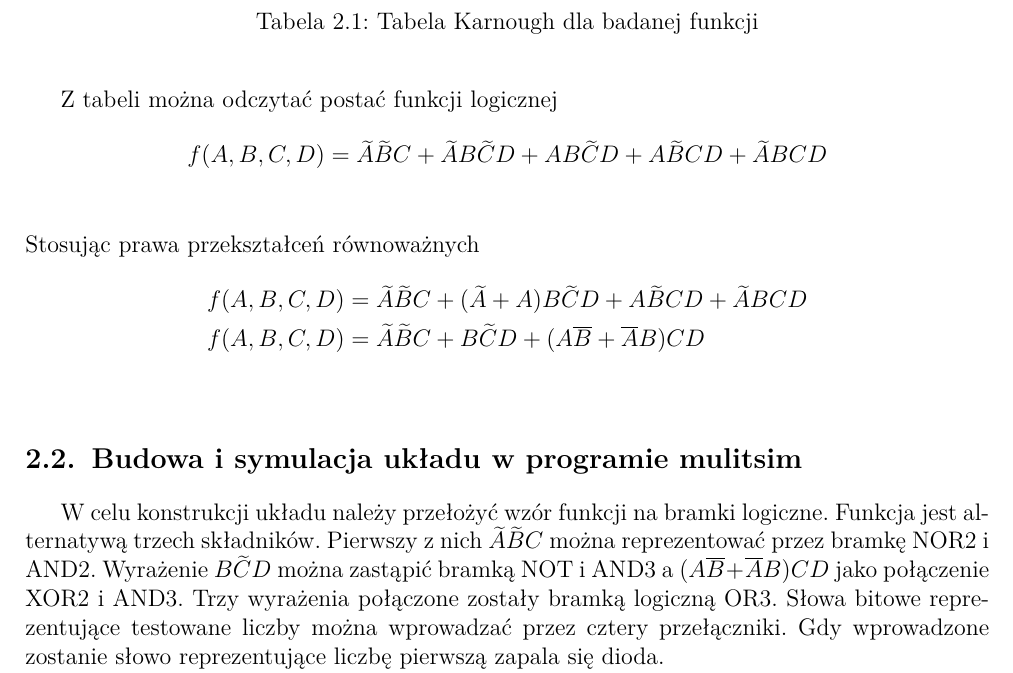
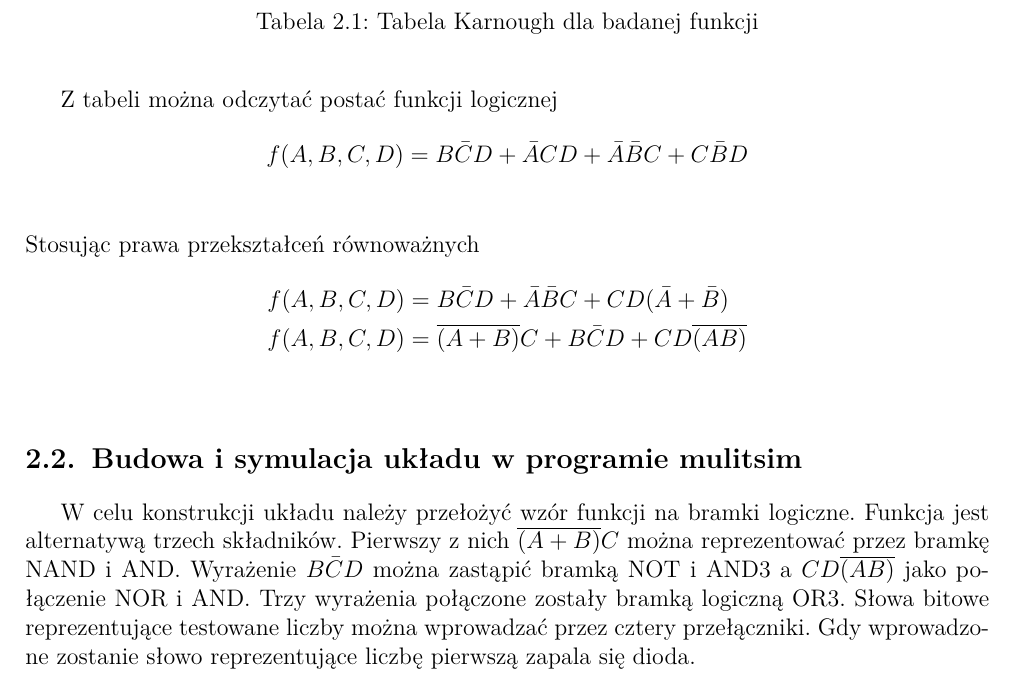
Before and after one commit to pweglik/techniki-cyfrowe, a LaTeX document (cw1/report.tex): part of page 5 of 8, cut so that both start at the same text. Compiled offline with pdfLaTeX.

Commit message:
1b corrected

```diff
--- a/cw1/report.tex
+++ b/cw1/report.tex
@@ -154,22 +154,22 @@ W celu wyznaczenie najprostszej postaci wpisano ją w tabeli Karnough
 \end{table}
 Z tabeli można odczytać postać funkcji logicznej
 \begin{align*}
-    f(A,B,C,D) = \widetilde{A} \widetilde{B} C + \widetilde{A}B\widetilde{C}D
-    + AB\widetilde{C}D + A\widetilde{B}CD + \widetilde{A}BCD   \\
+    f(A,B,C,D) = B\bar{C}D  + \bar{A}CD
+    + \bar{A}\bar{B}C + C\bar{B}D   \\
 \end{align*}
 Stosując prawa przekształceń równoważnych
 \begin{align*}
-    f(A,B,C,D) &= \widetilde{A} \widetilde{B} C + (\widetilde{A}
-    + A)B\widetilde{C}D + A\widetilde{B}CD + \widetilde{A}BCD   \\
-    f(A,B,C,D) &= \widetilde{A} \widetilde{B} C
-    + B\widetilde{C}D + (A\overline{B} + \overline{A}B)CD\\
+    f(A,B,C,D) &= B\bar{C}D
+    + \bar{A}\bar{B}C + CD(\bar{A} + \bar{B})   \\
+    f(A,B,C,D) &= \overline{(A + B)}C + B\bar{C}D
+    +  CD\overline{(AB)}\\
 \end{align*}
 \section{Budowa i symulacja układu w programie mulitsim}
 W celu konstrukcji układu należy przełożyć wzór funkcji na bramki logiczne.
 Funkcja jest alternatywą trzech składników.
-Pierwszy z nich $ \widetilde{A} \widetilde{B} C $ można reprezentować
-przez bramkę NOR2 i AND2. Wyrażenie $ B\widetilde{C}D $ można zastąpić bramką NOT i AND3
-a $ (A\overline{B} + \overline{A}B)CD $ jako połączenie XOR2 i AND3.
+Pierwszy z nich $ \overline{(A+B)} C $ można reprezentować
+przez bramkę NAND i AND. Wyrażenie $ B\bar{C}D $ można zastąpić bramką NOT i AND3
+a $ CD\overline{(AB)} $ jako połączenie NOR i AND.
 Trzy wyrażenia połączone zostały bramką logiczną OR3.
 Słowa bitowe reprezentujące testowane liczby można wprowadzać przez cztery przełączniki.
 Gdy wprowadzone zostanie słowo reprezentujące liczbę pierwszą zapala się dioda.
```
Also changed, not shown: cw1/images/1b_schema_1.PNG, cw1/images/1b_schema_2.PNG, cw1/report.tex (6 more changed lines).
